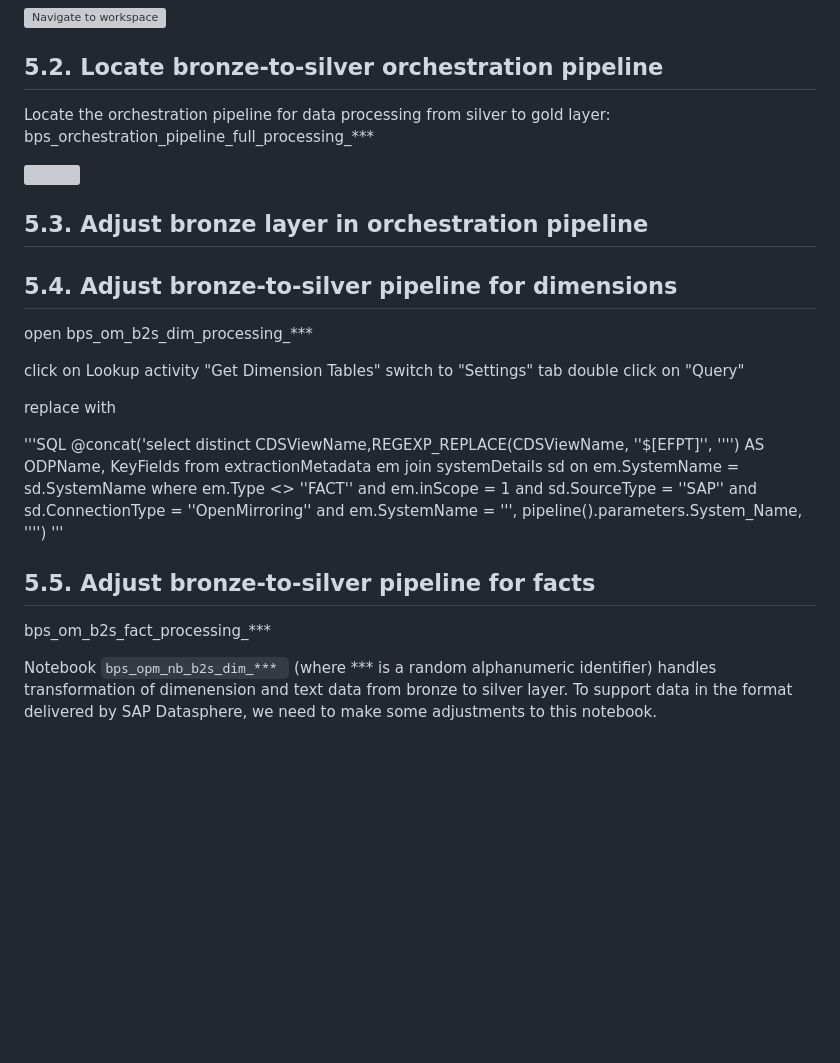
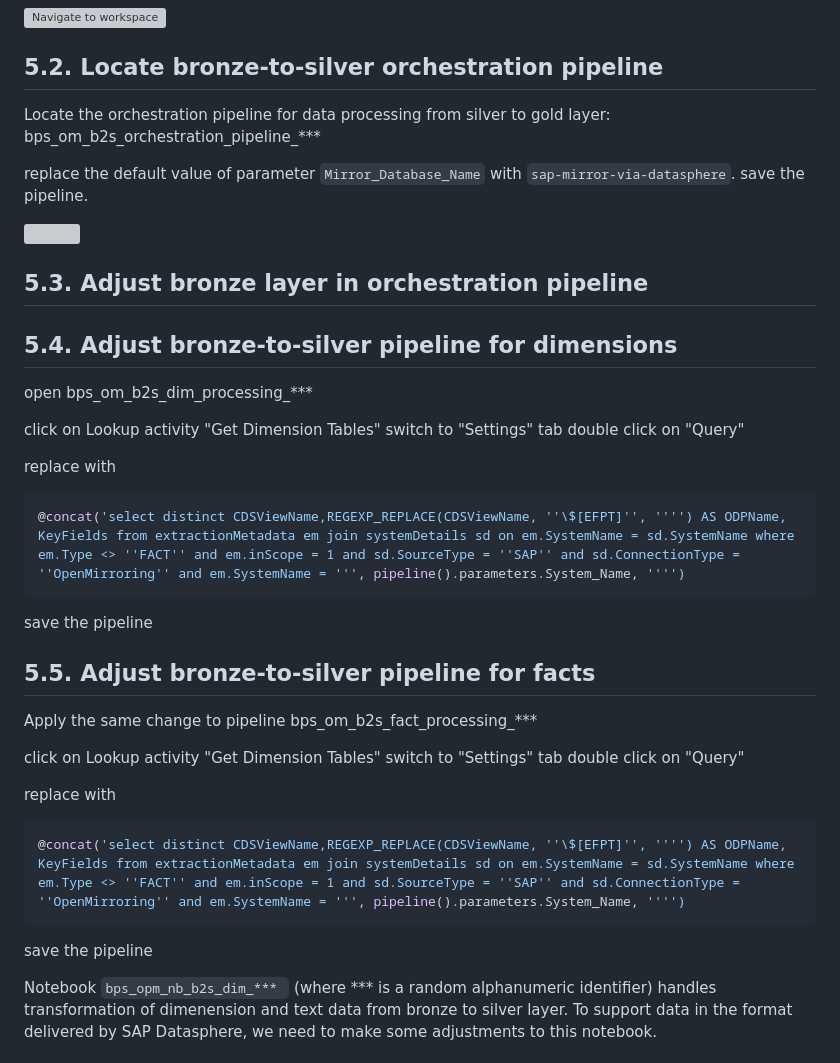
Before and after one commit to MartinPankraz/DSAGTechXChange26, a Markdown page: 2-bdc-fabric-integration/student/Quest5.md, the part around the change. Drawn GitHub-style; blank space fills up the shorter version; grey boxes are pictures that could not be loaded.

````diff
--- a/2-bdc-fabric-integration/student/Quest5.md
+++ b/2-bdc-fabric-integration/student/Quest5.md
@@ -9,7 +9,10 @@ Microsoft Business Process Solutions does not yet support mirored SAP databases
 
 ## 5.2. Locate bronze-to-silver orchestration pipeline
 
-Locate the orchestration pipeline for data processing from silver to gold layer: bps_orchestration_pipeline_full_processing_***
+Locate the orchestration pipeline for data processing from silver to gold layer: bps_om_b2s_orchestration_pipeline_***
+
+replace the default value of parameter ```Mirror_Database_Name``` with ```sap-mirror-via-datasphere```.
+save the pipeline.
 
 ![](../images/quest5/.png)
 
@@ -25,17 +28,26 @@ double click on "Query"
 
 replace with
 
-'''SQL
+```SQL
 @concat('select distinct CDSViewName,REGEXP_REPLACE(CDSViewName, ''\$[EFPT]'', '''') AS ODPName, KeyFields from extractionMetadata em join systemDetails sd on em.SystemName = sd.SystemName where em.Type <> ''FACT'' and em.inScope = 1 and sd.SourceType = ''SAP'' and sd.ConnectionType = ''OpenMirroring'' and em.SystemName = ''', pipeline().parameters.System_Name, '''')
-'''
+```
+save the pipeline
 
 ## 5.5. Adjust bronze-to-silver pipeline for facts
 
-bps_om_b2s_fact_processing_***
+Apply the same change to pipeline bps_om_b2s_fact_processing_***
 
+click on Lookup activity "Get Dimension Tables"
+switch to "Settings" tab
+double click on "Query"
 
+replace with
 
+```SQL
+@concat('select distinct CDSViewName,REGEXP_REPLACE(CDSViewName, ''\$[EFPT]'', '''') AS ODPName, KeyFields from extractionMetadata em join systemDetails sd on em.SystemName = sd.SystemName where em.Type <> ''FACT'' and em.inScope = 1 and sd.SourceType = ''SAP'' and sd.ConnectionType = ''OpenMirroring'' and em.SystemName = ''', pipeline().parameters.System_Name, '''')
+```
 
+save the pipeline
 
 
 
````
